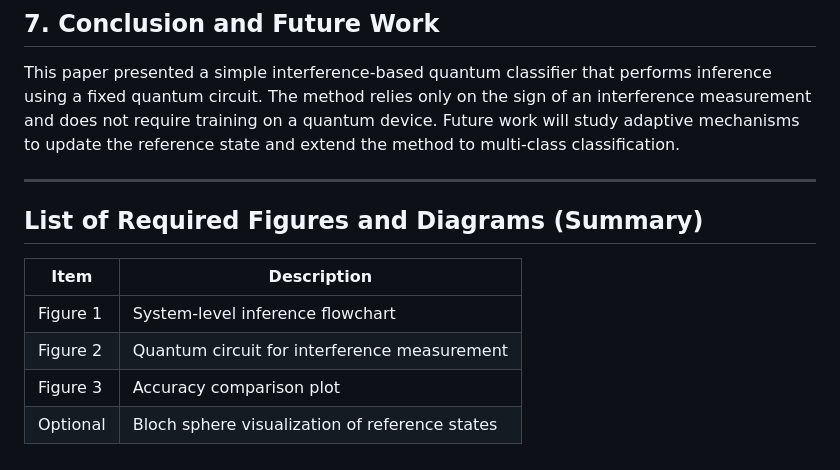
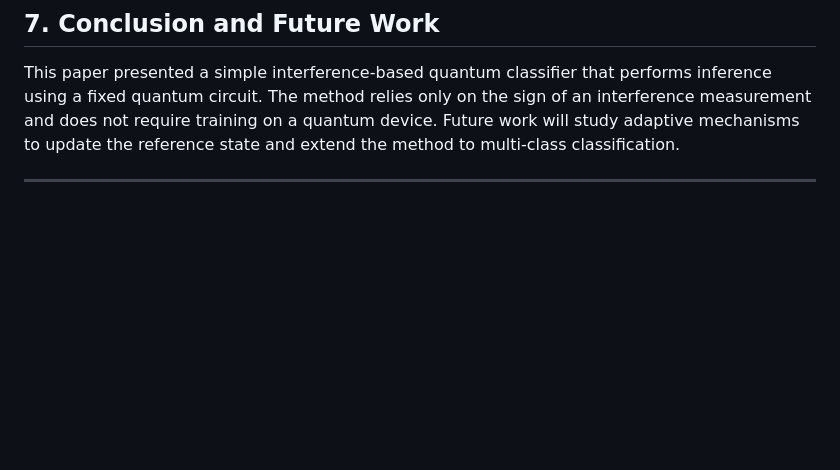
Before and after one commit to Tarakesh-sampath/Interference-quantum-classifier, a Markdown page: paper_writeup/Isdo_theory/initial_drafft.md, the part around the change. Drawn GitHub-style; blank space fills up the shorter version.

Commit message:
initial drafts

```diff
--- a/paper_writeup/Isdo_theory/initial_drafft.md
+++ b/paper_writeup/Isdo_theory/initial_drafft.md
@@ -167,12 +167,3 @@ The results show that probability estimation is not always necessary for quantum
 This paper presented a simple interference-based quantum classifier that performs inference using a fixed quantum circuit. The method relies only on the sign of an interference measurement and does not require training on a quantum device. Future work will study adaptive mechanisms to update the reference state and extend the method to multi-class classification.
 
 ---
-
-## **List of Required Figures and Diagrams (Summary)**
-
-| Item     | Description                                    |
-| -------- | ---------------------------------------------- |
-| Figure 1 | System-level inference flowchart               |
-| Figure 2 | Quantum circuit for interference measurement   |
-| Figure 3 | Accuracy comparison plot                       |
-| Optional | Bloch sphere visualization of reference states |
```
